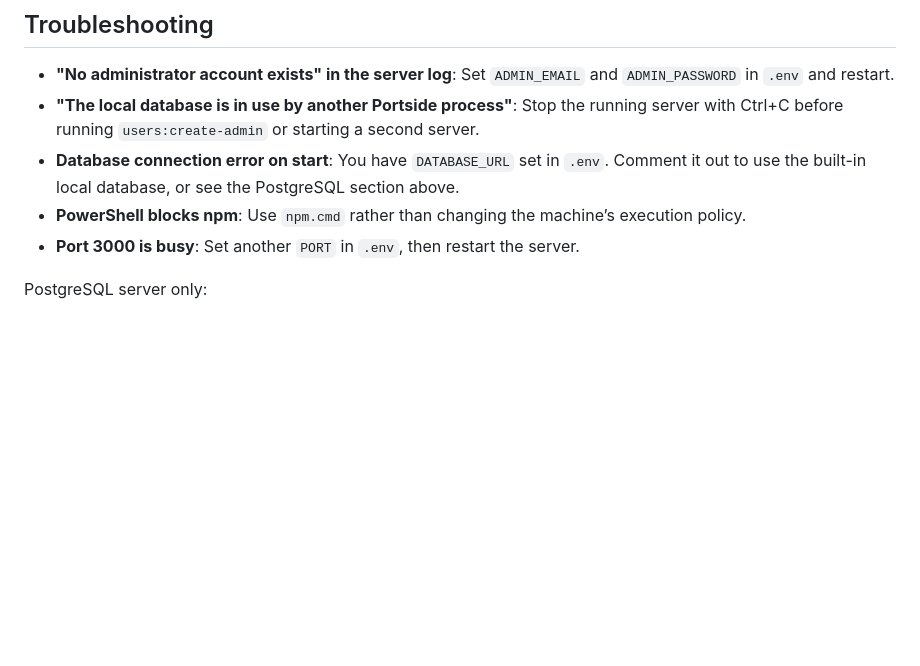
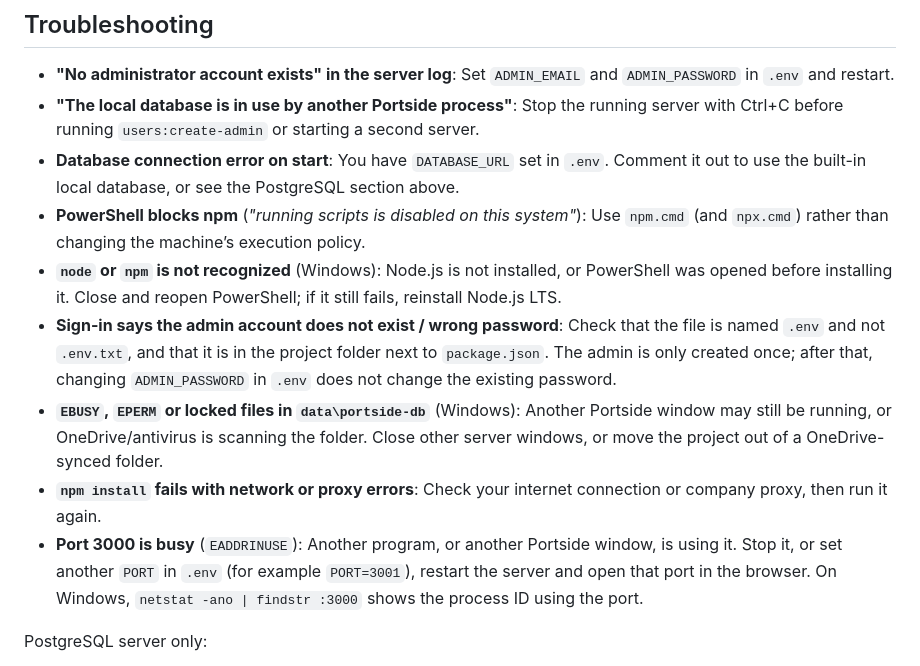
Before and after one commit to azizthe-great/chatbot-system, a Markdown page: README.md, the part around one of its changes. Rendered like a GitHub page; blank space fills up the shorter version.

```diff
--- a/README.md
+++ b/README.md
@@ -194,8 +280,12 @@ Response:
 - **"No administrator account exists" in the server log**: Set `ADMIN_EMAIL` and `ADMIN_PASSWORD` in `.env` and restart.
 - **"The local database is in use by another Portside process"**: Stop the running server with Ctrl+C before running `users:create-admin` or starting a second server.
 - **Database connection error on start**: You have `DATABASE_URL` set in `.env`. Comment it out to use the built-in local database, or see the PostgreSQL section above.
-- **PowerShell blocks npm**: Use `npm.cmd` rather than changing the machine’s execution policy.
-- **Port 3000 is busy**: Set another `PORT` in `.env`, then restart the server.
+- **PowerShell blocks npm** (*"running scripts is disabled on this system"*): Use `npm.cmd` (and `npx.cmd`) rather than changing the machine’s execution policy.
+- **`node` or `npm` is not recognized** (Windows): Node.js is not installed, or PowerShell was opened before installing it. Close and reopen PowerShell; if it still fails, reinstall Node.js LTS.
+- **Sign-in says the admin account does not exist / wrong password**: Check that the file is named `.env` and not `.env.txt`, and that it is in the project folder next to `package.json`. The admin is only created once; after that, changing `ADMIN_PASSWORD` in `.env` does not change the existing password.
+- **`EBUSY`, `EPERM` or locked files in `data\portside-db`** (Windows): Another Portside window may still be running, or OneDrive/antivirus is scanning the folder. Close other server windows, or move the project out of a OneDrive-synced folder.
+- **`npm install` fails with network or proxy errors**: Check your internet connection or company proxy, then run it again.
+- **Port 3000 is busy** (`EADDRINUSE`): Another program, or another Portside window, is using it. Stop it, or set another `PORT` in `.env` (for example `PORT=3001`), restart the server and open that port in the browser. On Windows, `netstat -ano | findstr :3000` shows the process ID using the port.
 
 PostgreSQL server only:
 
```
Also changed, not shown: other parts of README.md (+103 -17 lines).
